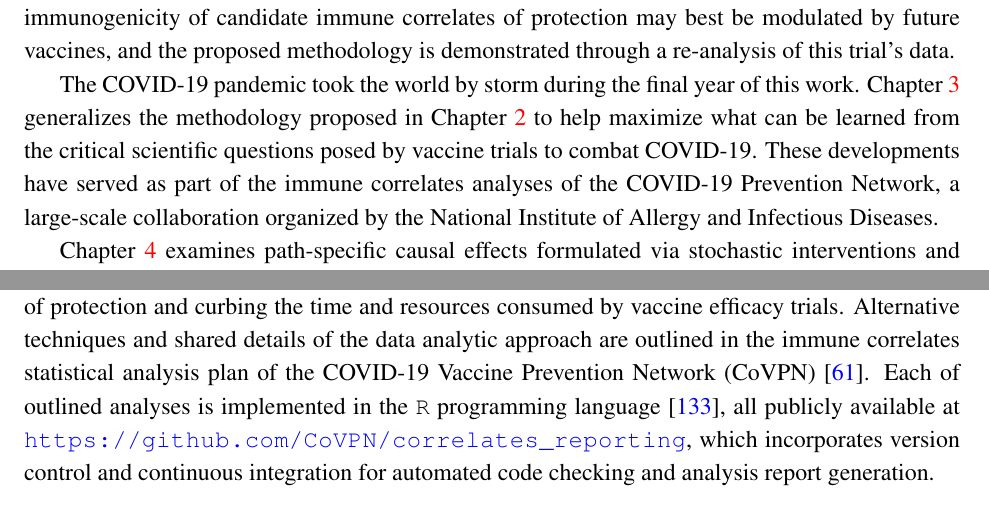
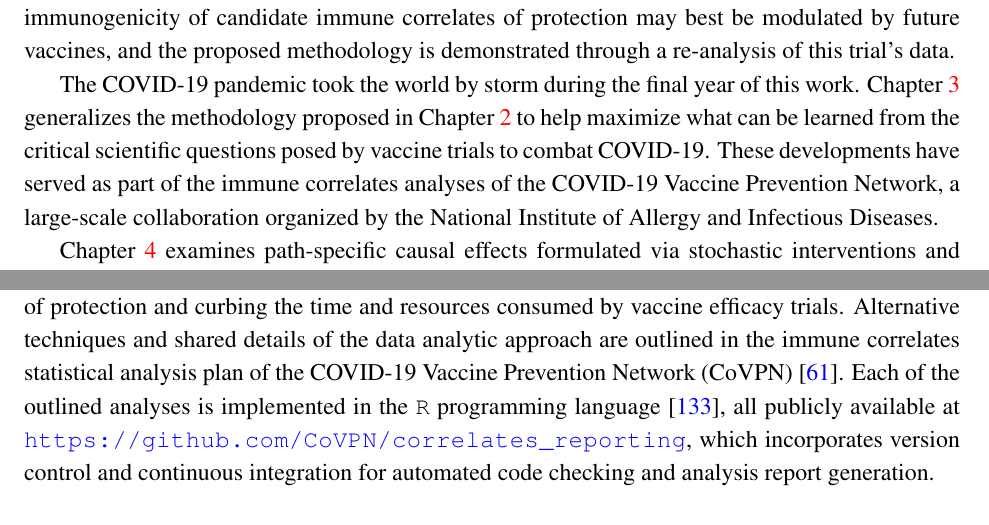
Before and after one commit to nhejazi/phd_thesis, a LaTeX thesis (src/thesis.tex, which reads src/abstract.tex, src/chap3.tex): two parts of pages 4 and 71 of 155, joined at a grey line, cut so that both start at the same text. Compiled offline with XeLaTeX.

Commit message:
more errata

```diff
--- a/src/abstract.tex
+++ b/src/abstract.tex
@@ -62,8 +62,8 @@ work. Chapter~\ref{three} generalizes the methodology proposed in
 Chapter~\ref{two} to help maximize what can be learned from the critical
 scientific questions posed by vaccine trials to combat COVID-19. These
 developments have served as part of the immune correlates analyses of the
-COVID-19 Prevention Network, a large-scale collaboration organized by the
-National Institute of Allergy and Infectious Diseases.
+COVID-19 Vaccine Prevention Network, a large-scale collaboration organized by
+the National Institute of Allergy and Infectious Diseases.
 
 Chapter~\ref{four} examines path-specific causal effects formulated via
 stochastic interventions and broadens the scope of the general framework of
--- a/src/chap3.tex
+++ b/src/chap3.tex
@@ -44,8 +44,8 @@ narrowing the set of candidate immune correlates of protection and curbing the
 time and resources consumed by vaccine efficacy trials. Alternative techniques
 and shared details of the data analytic approach are outlined in the immune
 correlates statistical analysis plan of the COVID-19 Vaccine Prevention Network
-(CoVPN)~\citep{gilbert2021covpn}. Each of outlined analyses is implemented in
-the \texttt{R} programming language~\citep{R}, all publicly available at
+(CoVPN)~\citep{gilbert2021covpn}. Each of the outlined analyses is implemented
+in the \texttt{R} programming language~\citep{R}, all publicly available at
 \url{https://github.com/CoVPN/correlates_reporting}, which incorporates version
 control and continuous integration for automated code checking and analysis
 report generation.
```
